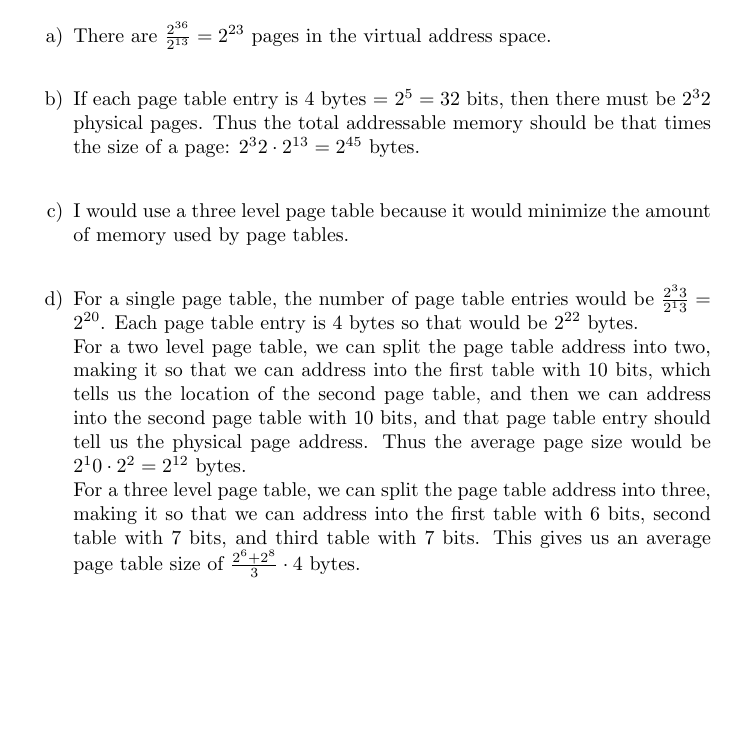
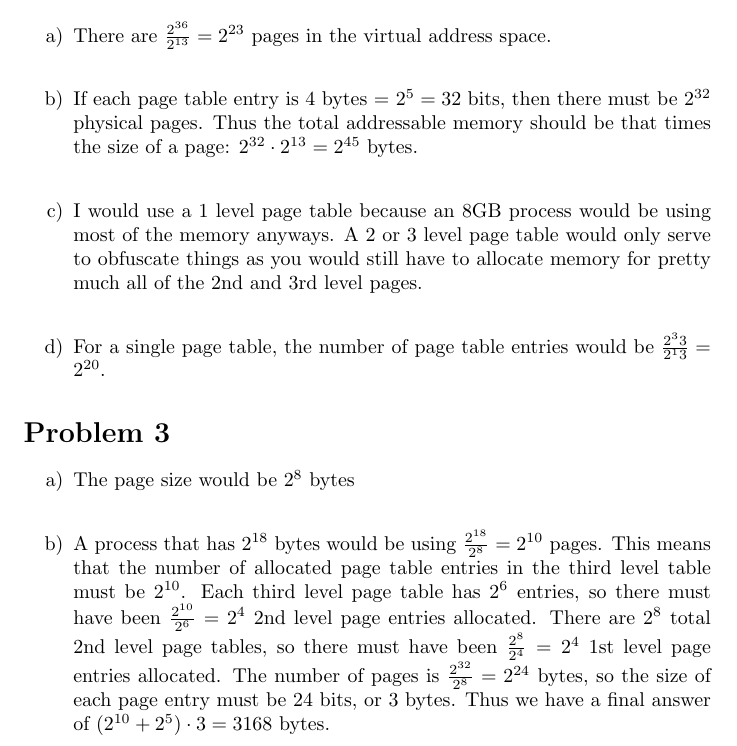
Before and after one commit to keeganasmith/Operating_Systems, a LaTeX problem sheet (hw2/hw2.tex): part of page 2 of 2, cut so that both start at the same text, the shorter picture padded with empty space. Compiled offline with pdfLaTeX.

Commit message:
problem 3 a, b

```diff
--- a/hw2/hw2.tex
+++ b/hw2/hw2.tex
@@ -54,10 +54,13 @@ after 2 byte requested (so now 9 bytes in total requested):\\
 \section*{Problem 2}
 \begin{enumerate}[label=\alph*)]
 \item There are $\frac{2^{36}}{2^{13}} = 2^{23}$ pages in the virtual address space. \\
-\item If each page table entry is 4 bytes = $2^5 = 32$ bits, then there must be $2^32$ physical pages. Thus the total addressable memory should be that times the size of a page: $2^32 \cdot 2^{13} = 2^{45}$ bytes. \\
-\item I would use a three level page table because it would minimize the amount of memory used by page tables. \\
-\item For a single page table, the number of page table entries would be $\frac{2^33}{2^13} = 2^{20}$. Each page table entry is 4 bytes so that would be $2^{22}$ bytes.\\
-For a two level page table, we can split the page table address into two, making it so that we can address into the first table with 10 bits, which tells us the location of the second page table, and then we can address into the second page table with 10 bits, and that page table entry should tell us the physical page address. Thus the average page size would be $2^10 \cdot 2^2 = 2^{12}$ bytes. \\
-For a three level page table, we can split the page table address into three, making it so that we can address into the first table with 6 bits, second table with 7 bits, and third table with 7 bits. This gives us an average page table size of $\frac{2^6 + 2^8}{3} \cdot 4$ bytes.
+\item If each page table entry is 4 bytes = $2^5 = 32$ bits, then there must be $2^{32}$ physical pages. Thus the total addressable memory should be that times the size of a page: $2^{32} \cdot 2^{13} = 2^{45}$ bytes. \\
+\item I would use a 1 level page table because an 8GB process would be using most of the memory anyways. A 2 or 3 level page table would only serve to obfuscate things as you would still have to allocate memory for pretty much all of the 2nd and 3rd level pages. \\
+\item For a single page table, the number of page table entries would be $\frac{2^33}{2^13} = 2^{20}$.
+\end{enumerate}
+\section*{Problem 3}
+\begin{enumerate}[label=\alph*)]
+\item The page size would be $2^8$ bytes\\
+\item A process that has $2^{18}$ bytes would be using $\frac{2^{18}}{2^8} = 2^{10}$ pages. This means that the number of allocated page table entries in the third level table must be $2^{10}$. Each third level page table has $2^6$ entries, so there must have been $\frac{2^{10}}{2^6} = 2^4$ 2nd level page entries allocated. There are $2^8$ total 2nd level page tables, so there must have been $\frac{2^8}{2^4} = 2^4$ 1st level page entries allocated. The number of pages is $\frac{2^{32}}{2^8} = 2^{24}$ bytes, so the size of each page entry must be 24 bits, or 3 bytes. Thus we have a final answer of $(2^{10} + 2^{5}) \cdot 3 = 3168$ bytes. \\
 \end{enumerate}
 \end{document}
```
Also changed, not shown: hw2/hw2.pdf, 2 other files.
